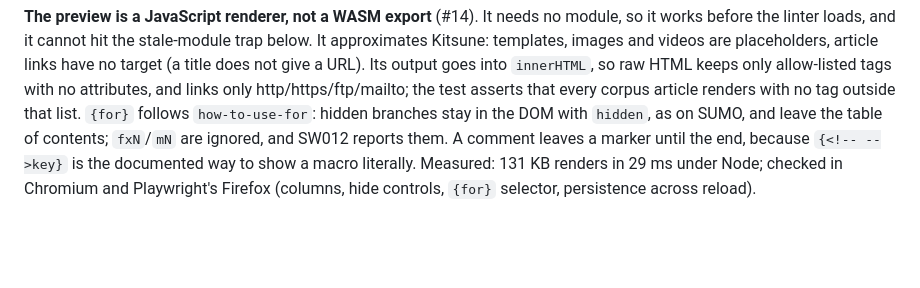
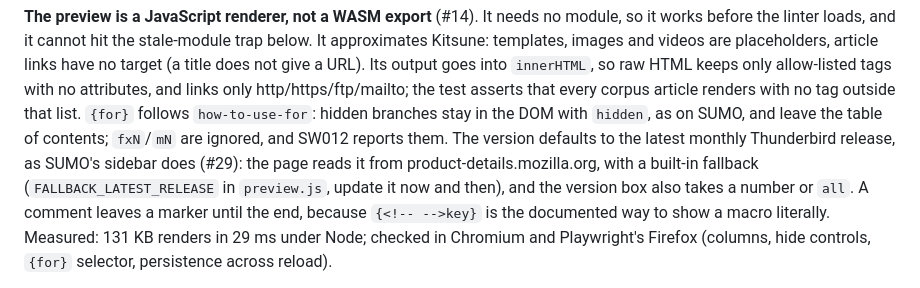
Before and after one commit to thunderbird/sumo-linter, a Markdown page: CLAUDE.md, the part around the change. GitHub-like rendering; blank space fills up the shorter version.

Commit message:
Record the preview's default version in CLAUDE.md (#29)
Co-Authored-By: Claude Opus 5.5 <noreply@anthropic.com>

```diff
--- a/CLAUDE.md
+++ b/CLAUDE.md
@@ -275,7 +275,10 @@ does not give a URL). Its output goes into `innerHTML`, so raw HTML keeps only a
 with no attributes, and links only http/https/ftp/mailto; the test asserts that every corpus
 article renders with no tag outside that list. `{for}` follows `how-to-use-for`: hidden
 branches stay in the DOM with `hidden`, as on SUMO, and leave the table of contents; `fxN`/`mN`
-are ignored, and SW012 reports them. A comment leaves a marker until the end, because
+are ignored, and SW012 reports them. The version defaults to the latest monthly Thunderbird
+release, as SUMO's sidebar does (#29): the page reads it from product-details.mozilla.org, with a
+built-in fallback (`FALLBACK_LATEST_RELEASE` in `preview.js`, update it now and then), and the
+version box also takes a number or `all`. A comment leaves a marker until the end, because
 `{<!-- -->key}` is the documented way to show a macro literally. Measured: 131 KB renders in
 29 ms under Node; checked in Chromium and Playwright's Firefox (columns, hide controls, `{for}`
 selector, persistence across reload).
```
